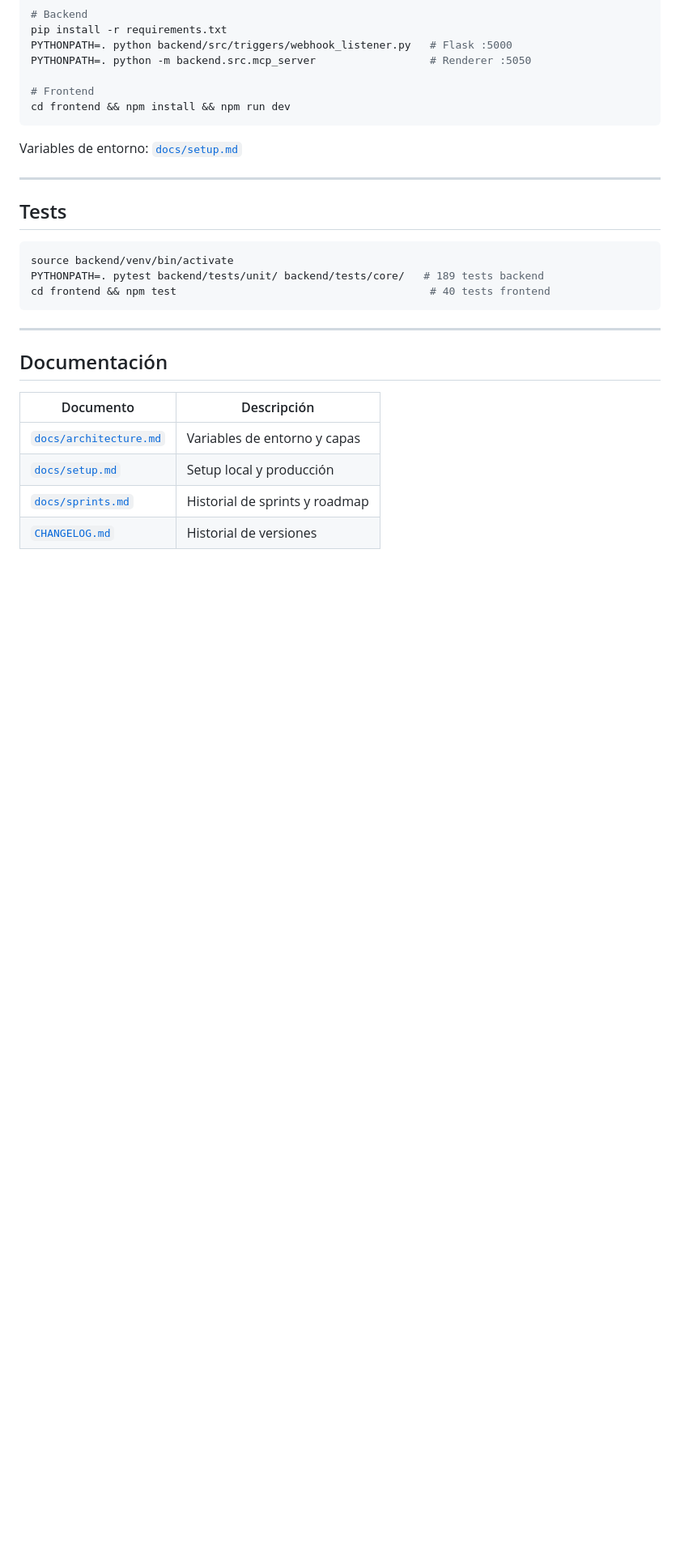
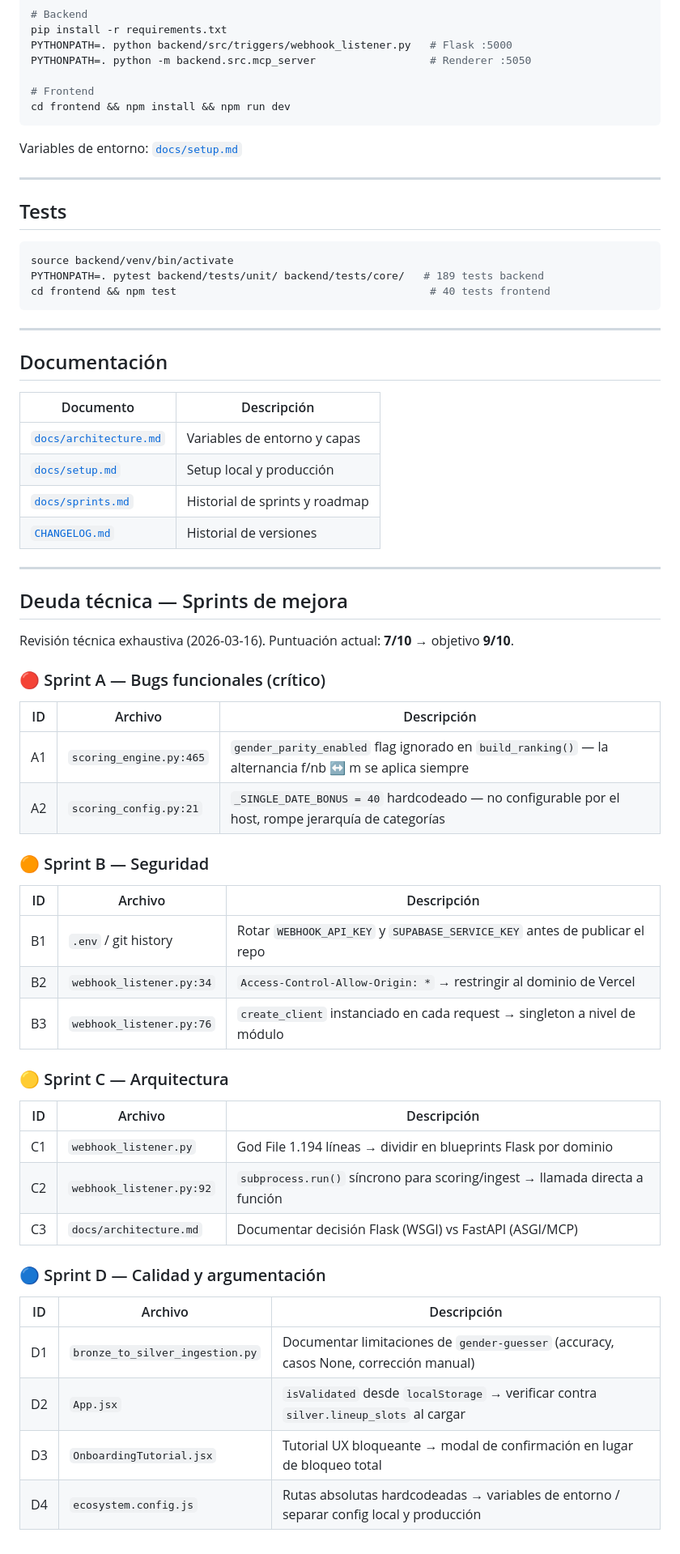
Before and after one commit to SAfonso/recova-project, a Markdown page: README.md, the part around the change. Shown at 81% size. Rendered like a GitHub page; blank space fills up the shorter version.

Commit message:
docs(readme): añadir tabla de deuda técnica con sprints A/B/C/D
Resultado de revisión técnica TFM (estilo MoureDev). Documenta 11 issues
agrupados en 4 sprints ordenados por impacto: bugs funcionales, seguridad,
arquitectura y calidad. Puntuación actual 7/10, objetivo 9/10.

Co-Authored-By: Claude Sonnet 4.6 <noreply@anthropic.com>

```diff
--- a/README.md
+++ b/README.md
@@ -95,3 +95,41 @@ cd frontend && npm test                                        # 40 tests fronte
 | [`docs/setup.md`](docs/setup.md) | Setup local y producción |
 | [`docs/sprints.md`](docs/sprints.md) | Historial de sprints y roadmap |
 | [`CHANGELOG.md`](CHANGELOG.md) | Historial de versiones |
+
+---
+
+## Deuda técnica — Sprints de mejora
+
+Revisión técnica exhaustiva (2026-03-16). Puntuación actual: **7/10** → objetivo **9/10**.
+
+### 🔴 Sprint A — Bugs funcionales (crítico)
+
+| ID | Archivo | Descripción |
+|----|---------|-------------|
+| A1 | `scoring_engine.py:465` | `gender_parity_enabled` flag ignorado en `build_ranking()` — la alternancia f/nb ↔ m se aplica siempre |
+| A2 | `scoring_config.py:21` | `_SINGLE_DATE_BONUS = 40` hardcodeado — no configurable por el host, rompe jerarquía de categorías |
+
+### 🟠 Sprint B — Seguridad
+
+| ID | Archivo | Descripción |
+|----|---------|-------------|
+| B1 | `.env` / git history | Rotar `WEBHOOK_API_KEY` y `SUPABASE_SERVICE_KEY` antes de publicar el repo |
+| B2 | `webhook_listener.py:34` | `Access-Control-Allow-Origin: *` → restringir al dominio de Vercel |
+| B3 | `webhook_listener.py:76` | `create_client` instanciado en cada request → singleton a nivel de módulo |
+
+### 🟡 Sprint C — Arquitectura
+
+| ID | Archivo | Descripción |
+|----|---------|-------------|
+| C1 | `webhook_listener.py` | God File 1.194 líneas → dividir en blueprints Flask por dominio |
+| C2 | `webhook_listener.py:92` | `subprocess.run()` síncrono para scoring/ingest → llamada directa a función |
+| C3 | `docs/architecture.md` | Documentar decisión Flask (WSGI) vs FastAPI (ASGI/MCP) |
+
+### 🔵 Sprint D — Calidad y argumentación
+
+| ID | Archivo | Descripción |
+|----|---------|-------------|
+| D1 | `bronze_to_silver_ingestion.py` | Documentar limitaciones de `gender-guesser` (accuracy, casos None, corrección manual) |
+| D2 | `App.jsx` | `isValidated` desde `localStorage` → verificar contra `silver.lineup_slots` al cargar |
+| D3 | `OnboardingTutorial.jsx` | Tutorial UX bloqueante → modal de confirmación en lugar de bloqueo total |
+| D4 | `ecosystem.config.js` | Rutas absolutas hardcodeadas → variables de entorno / separar config local y producción |
```
